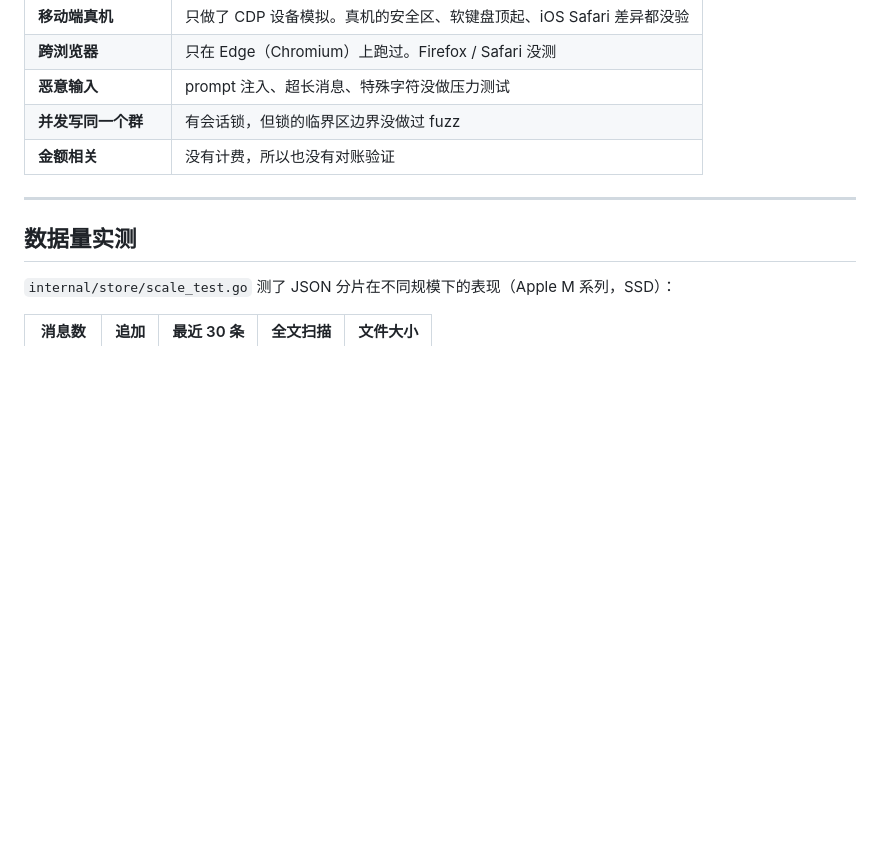
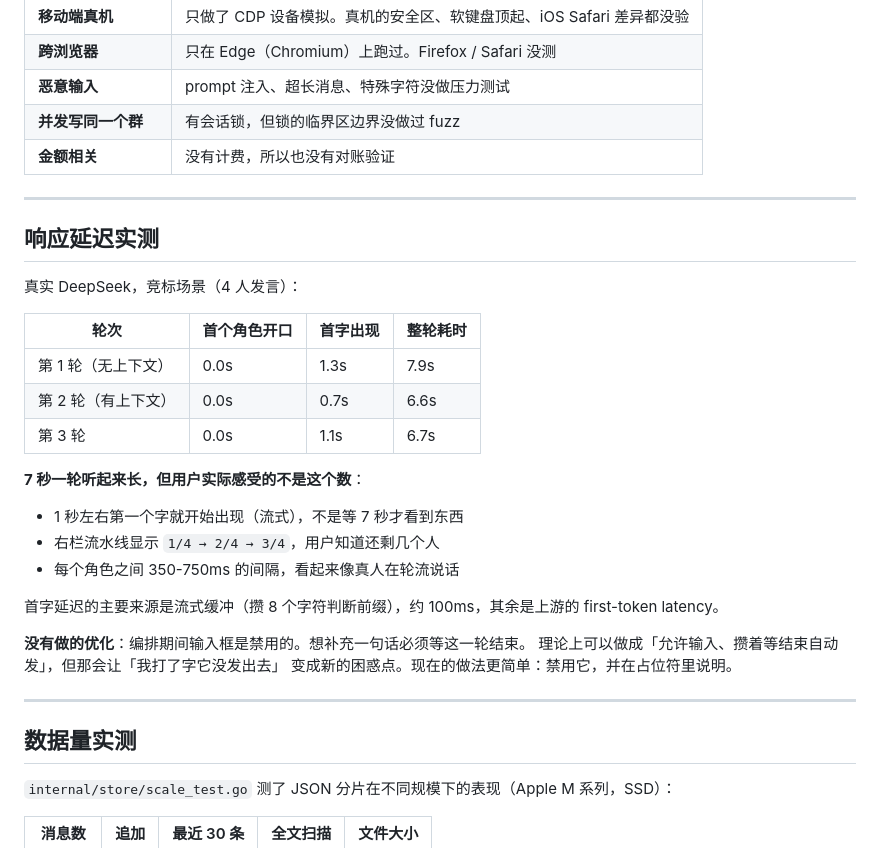
Before and after one commit to UltimateJob/ensemble-backend, a Markdown page: docs/handoff.md, the part around the change. Drawn GitHub-style; blank space fills up the shorter version.

Commit message:
量了一下真实响应延迟
竞标场景 4 人发言，真实 DeepSeek：

  第1轮  开口 0.0s  首字 1.3s  整轮 7.9s
  第2轮  开口 0.0s  首字 0.7s  整轮 6.6s
  第3轮  开口 0.0s  首字 1.1s  整轮 6.7s

7 秒一轮听起来长，但用户感受到的不是这个数：
- 1 秒左右第一个字就开始流出来，不是等 7 秒才有东西看
- 右栏流水线 1/4 → 2/4 → 3/4，用户知道还剩几个人
- 角色之间 350-750ms 间隔，像真人轮流说话

首字延迟主要来自上游 first-token latency，流式缓冲（攒 8 字符判断
前缀）只占约 100ms。

没做的优化：编排期间输入框禁用。理论上可以「允许输入、结束自动发」，
但那会让「我打了字怎么没发出去」变成新的困惑点。禁用更简单。

数据写进 docs/handoff.md，附带「为什么 7 秒可以接受」的解释。

```diff
--- a/docs/handoff.md
+++ b/docs/handoff.md
@@ -60,6 +60,30 @@
 | **恶意输入** | prompt 注入、超长消息、特殊字符没做压力测试 |
 | **并发写同一个群** | 有会话锁，但锁的临界区边界没做过 fuzz |
 | **金额相关** | 没有计费，所以也没有对账验证 |
+
+---
+
+## 响应延迟实测
+
+真实 DeepSeek，竞标场景（4 人发言）：
+
+| 轮次 | 首个角色开口 | 首字出现 | 整轮耗时 |
+|---|---|---|---|
+| 第 1 轮（无上下文） | 0.0s | 1.3s | 7.9s |
+| 第 2 轮（有上下文） | 0.0s | 0.7s | 6.6s |
+| 第 3 轮 | 0.0s | 1.1s | 6.7s |
+
+**7 秒一轮听起来长，但用户实际感受的不是这个数**：
+
+- 1 秒左右第一个字就开始出现（流式），不是等 7 秒才看到东西
+- 右栏流水线显示 `1/4 → 2/4 → 3/4`，用户知道还剩几个人
+- 每个角色之间 350-750ms 的间隔，看起来像真人在轮流说话
+
+首字延迟的主要来源是流式缓冲（攒 8 个字符判断前缀），约 100ms，其余是上游的 first-token latency。
+
+**没有做的优化**：编排期间输入框是禁用的。想补充一句话必须等这一轮结束。
+理论上可以做成「允许输入、攒着等结束自动发」，但那会让「我打了字它没发出去」
+变成新的困惑点。现在的做法更简单：禁用它，并在占位符里说明。
 
 ---
 
```
